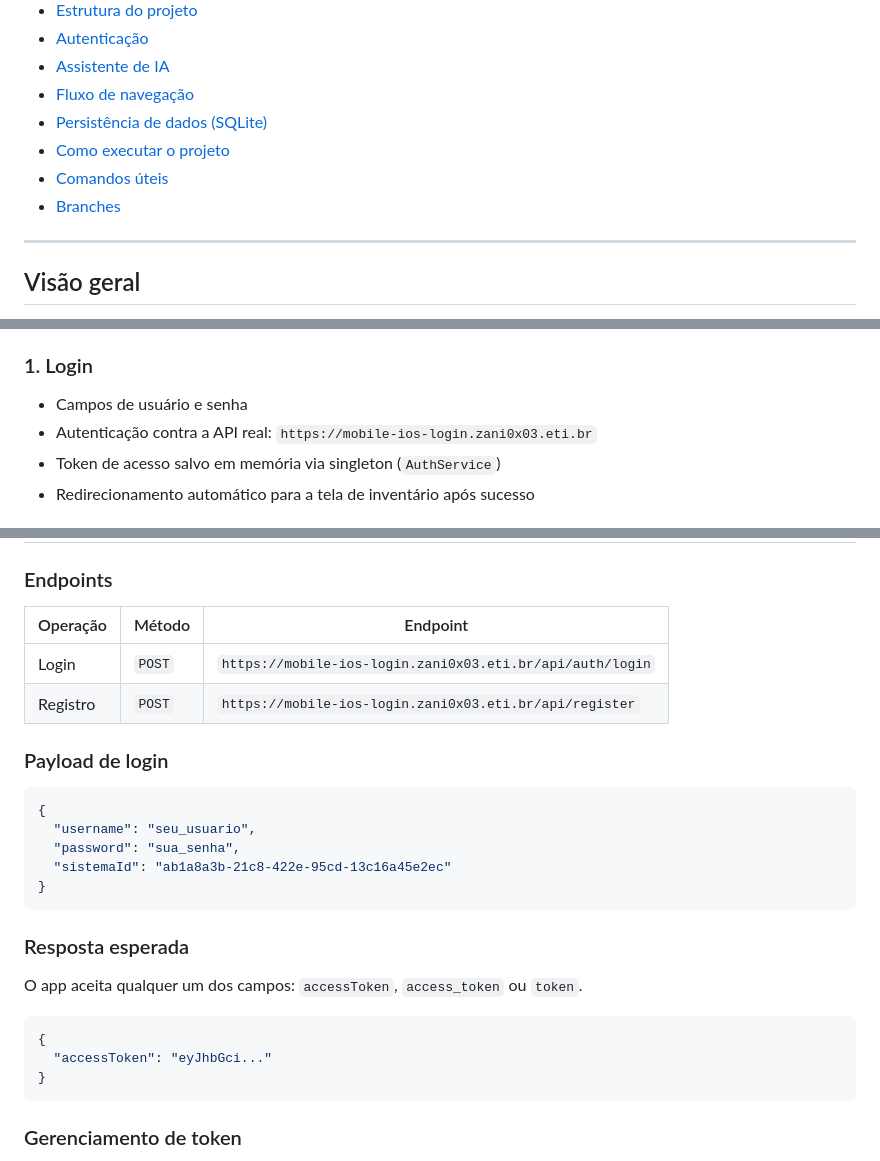
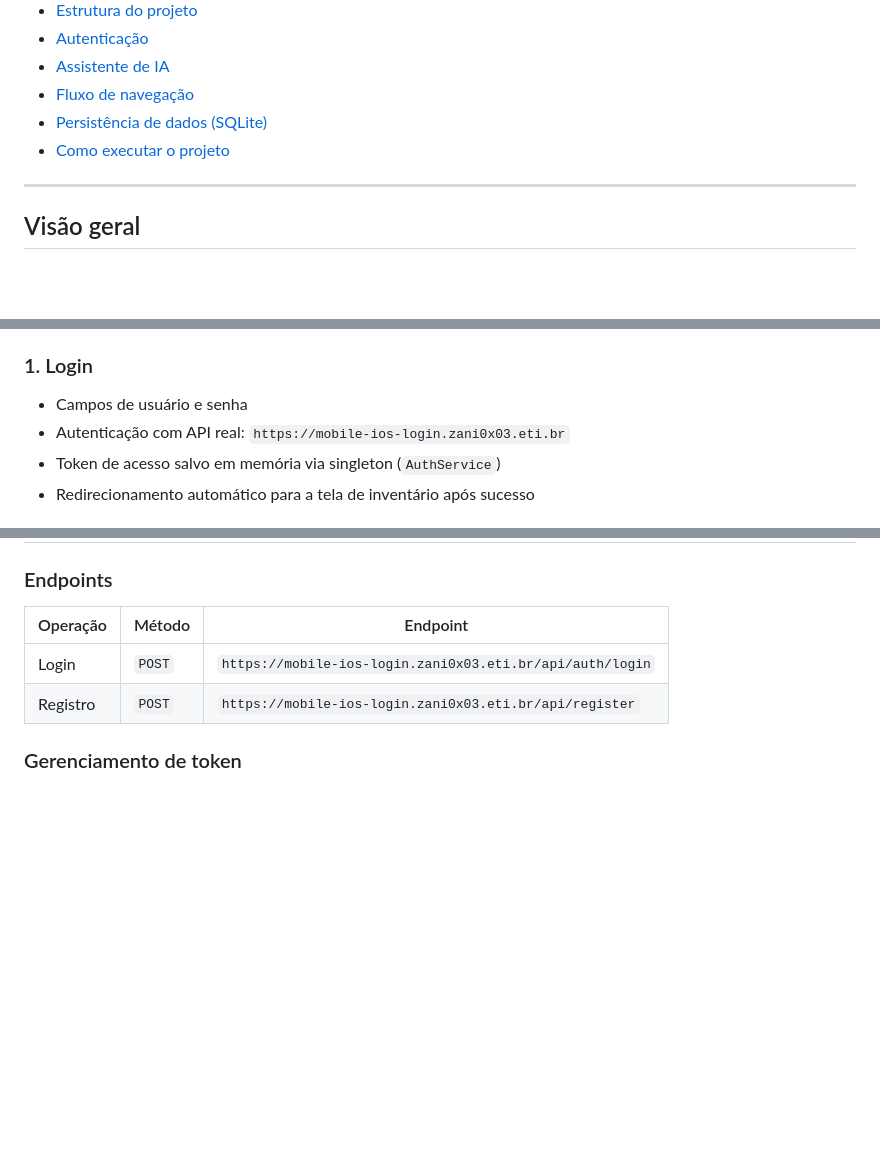
Before and after one commit to Caio-Martin/Anchieta_Flutter_Nextinventory, a Markdown page: README.md, 3 parts joined by grey strips. GitHub-like rendering; blank space fills up the shorter version.

Commit message:
Update: Add ReadMe

````diff
--- a/README.md
+++ b/README.md
@@ -15,8 +15,6 @@ Desenvolvido no contexto acadêmico da disciplina de Desenvolvimento Mobile (Fac
 - [Fluxo de navegação](#fluxo-de-navegação)
 - [Persistência de dados (SQLite)](#persistência-de-dados-sqlite)
 - [Como executar o projeto](#como-executar-o-projeto)
-- [Comandos úteis](#comandos-úteis)
-- [Branches](#branches)
 
 ---
 
@@ -36,7 +34,7 @@ O NextInventory é um aplicativo móvel multiplataforma (iOS/Android) que permit
 ### 1. Login
 
 - Campos de usuário e senha
-- Autenticação contra a API real: `https://mobile-ios-login.zani0x03.eti.br`
+- Autenticação com API real: `https://mobile-ios-login.zani0x03.eti.br`
 - Token de acesso salvo em memória via singleton (`AuthService`)
 - Redirecionamento automático para a tela de inventário após sucesso
 
@@ -150,25 +148,6 @@ assets/
 | Login | `POST` | `https://mobile-ios-login.zani0x03.eti.br/api/auth/login` |
 | Registro | `POST` | `https://mobile-ios-login.zani0x03.eti.br/api/register` |
 
-### Payload de login
-
-```json
-{
-  "username": "seu_usuario",
-  "password": "sua_senha",
-  "sistemaId": "ab1a8a3b-21c8-422e-95cd-13c16a45e2ec"
-}
-```
-
-### Resposta esperada
-
-O app aceita qualquer um dos campos: `accessToken`, `access_token` ou `token`.
-
-```json
-{
-  "accessToken": "eyJhbGci..."
-}
-```
 
 ### Gerenciamento de token
 
````
Also changed, not shown: other parts of README.md (+0 -2 lines).
